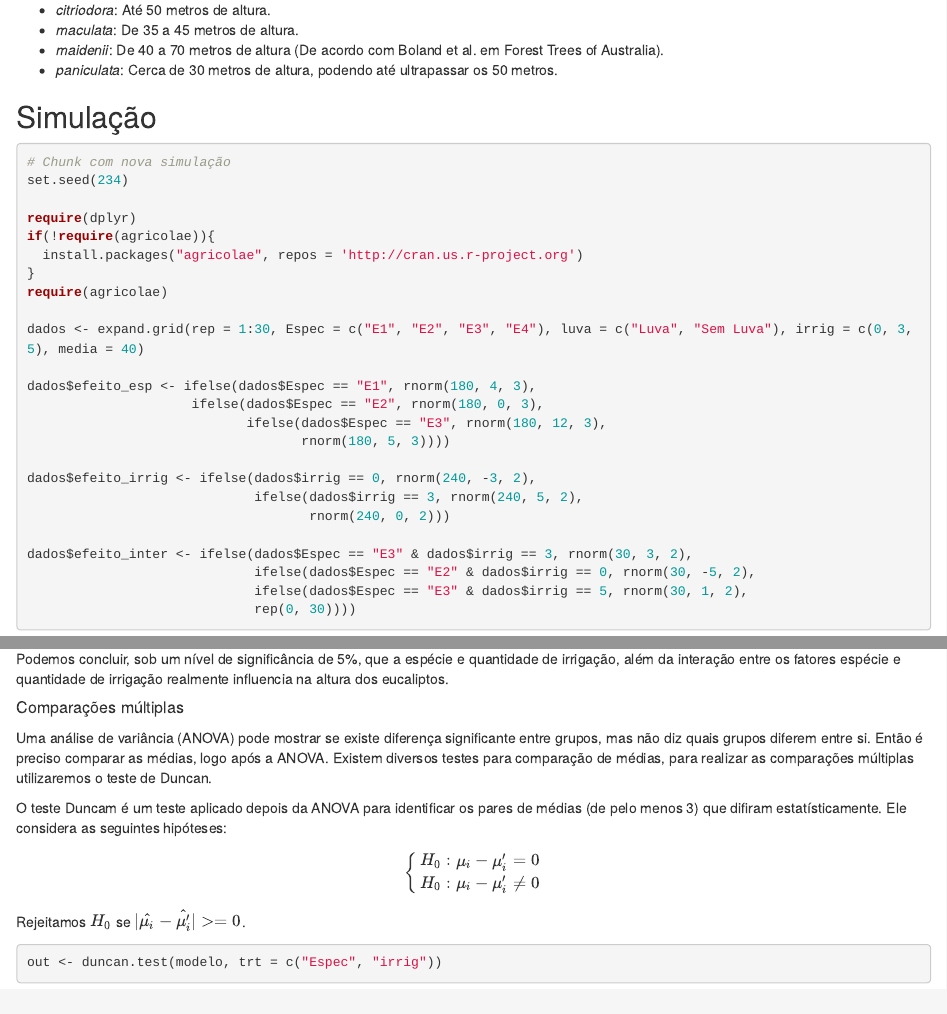
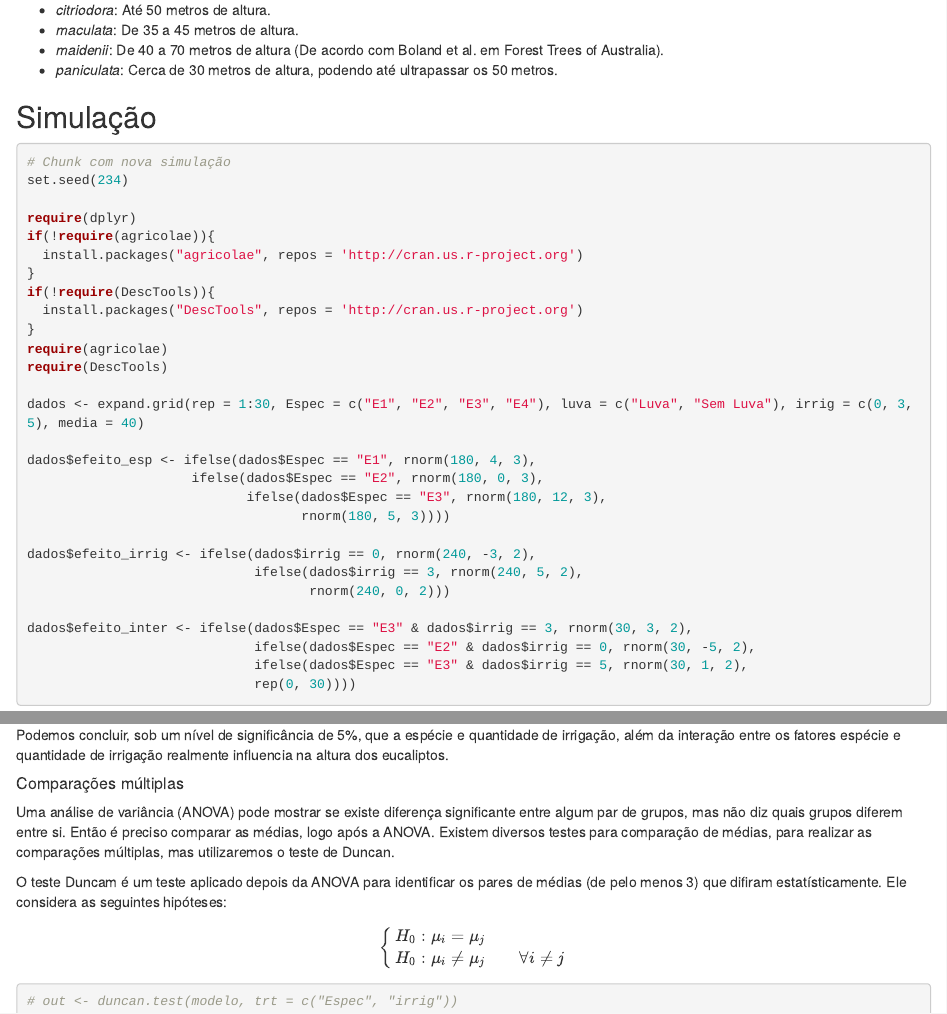
Before and after one commit to GreedBlink/trde, an R Markdown document (trabalho 4/texto.Rmd): the page in a window 1100 px wide, from 860 px down, and a second part further down, joined at a grey line. Rendered offline with R 4.5, knitr and Pandoc, with nearby package versions; drawn as R Markdown's standard HTML page in place of the format the file asks for; some code elsewhere in the file could not run offline.

Commit message:
usando teste de duncan do DescTools

````diff
--- a/trabalho 4/texto.Rmd
+++ b/trabalho 4/texto.Rmd
@@ -95,7 +95,11 @@ require(dplyr)
 if(!require(agricolae)){
   install.packages("agricolae", repos = 'http://cran.us.r-project.org')
 }
+if(!require(DescTools)){
+  install.packages("DescTools", repos = 'http://cran.us.r-project.org')
+}
 require(agricolae)
+require(DescTools)
 
 dados <- expand.grid(rep = 1:30, Espec = c("E1", "E2", "E3", "E4"), luva = c("Luva", "Sem Luva"), irrig = c(0, 3, 5), media = 40)
 
@@ -266,17 +270,16 @@ Podemos concluir, sob um nível de significância de 5%, que a espécie e quanti
 
 ##### Comparações múltiplas
 
-Uma análise de variância (ANOVA) pode mostrar se existe diferença significante entre grupos, mas não diz quais grupos diferem entre si. Então é preciso comparar as médias, logo após a ANOVA. Existem diversos testes para comparação de médias, para realizar as comparações múltiplas utilizaremos o teste de Duncan.
+Uma análise de variância (ANOVA) pode mostrar se existe diferença significante entre algum par de grupos, mas não diz quais grupos diferem entre si. Então é preciso comparar as médias, logo após a ANOVA. Existem diversos testes para comparação de médias, para realizar as comparações múltiplas, mas utilizaremos o teste de Duncan.
 
 O teste Duncam é um teste aplicado depois da ANOVA para identificar os pares de médias (de pelo menos 3) que difiram estatísticamente. Ele considera as seguintes hipóteses:
 
 
-$$\begin{cases} H_{0}: \mu_i - \mu_i' = 0 \\
-H_{0}: \mu_i - \mu_i' \neq 0
+$$\begin{cases} H_{0}: \mu_i = \mu_j \\
+H_{0}: \mu_i  \neq \mu_j \qquad \forall i \neq j
 \end{cases}$$
 
-Rejeitamos $H_0$ se $|\hat{\mu_i} - \hat{\mu_i'} |>= 0$.
+<!-- Rejeitamos $H_0$ se $|\hat{\mu_i} - \hat{\mu_i}' |>= 0$. -->
 
 ```{r fig.width=10}
-out <- duncan.test(modelo, trt = c("Espec", "irrig"))
-out
+# out <- duncan.test(modelo, trt = c("Espec", "irrig"))
````
Also changed, not shown: trabalho 4/texto.Rmd (3 more changed lines).
